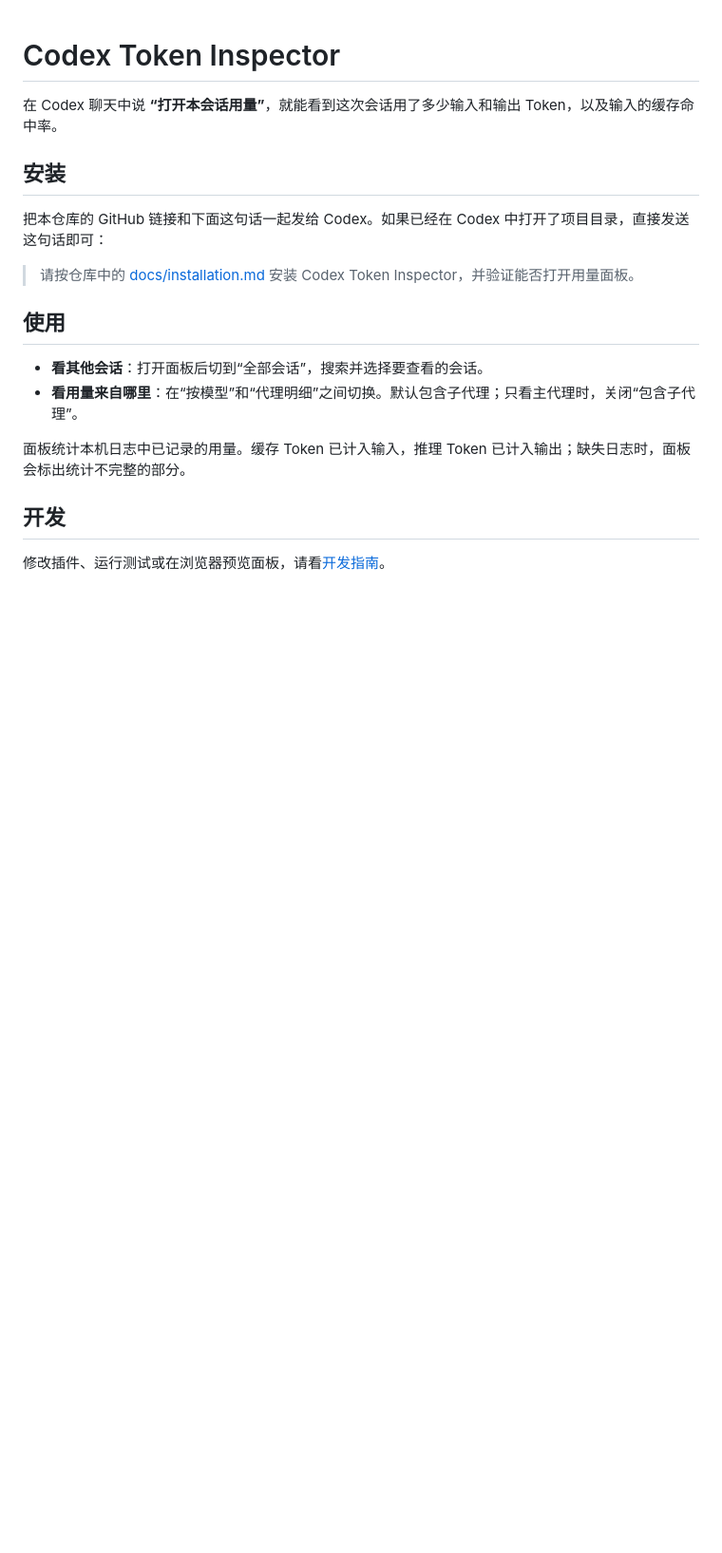
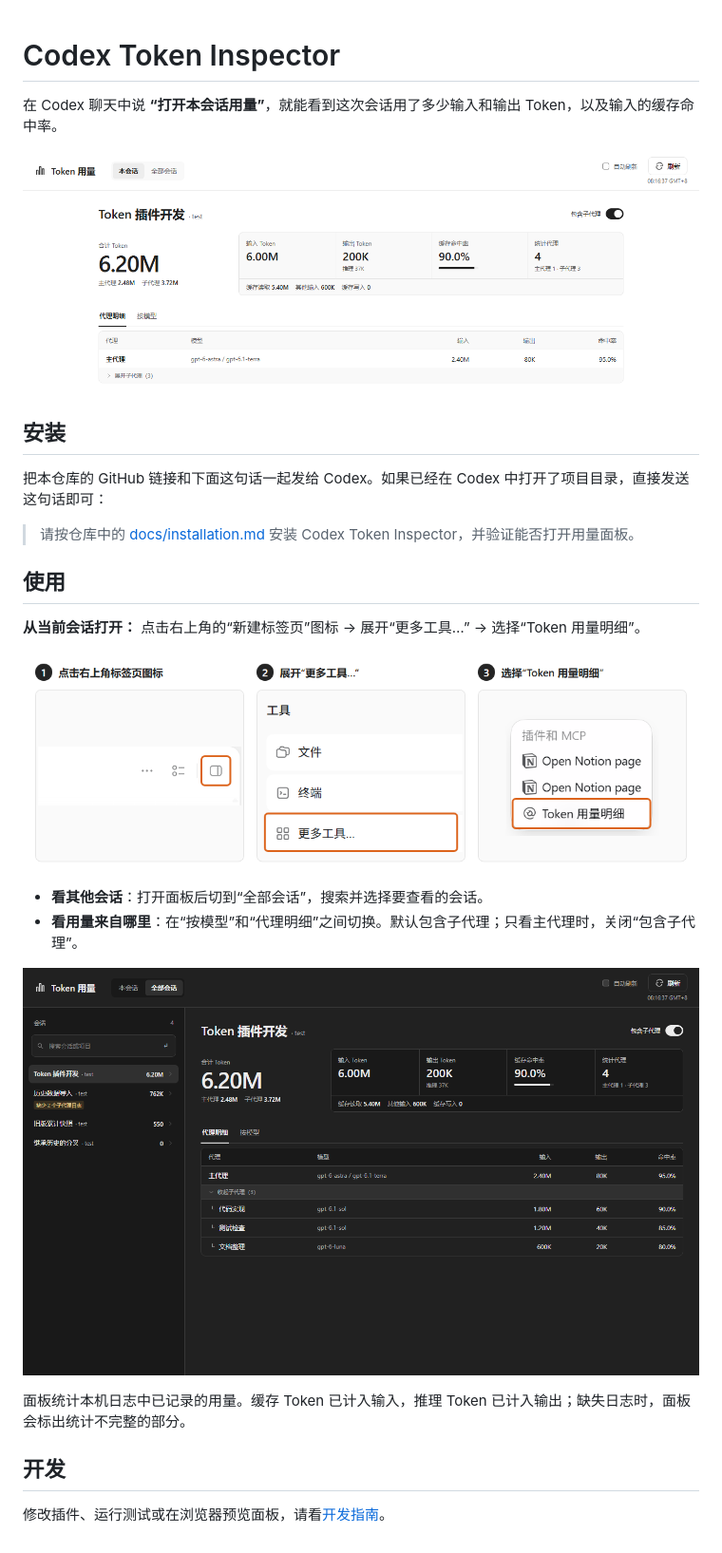
Before and after one commit to NingCold/codex-token-inspector, a Markdown page: README.md, the part around the change. Shown at 95% size. GitHub-like rendering; pictures changed too: assets/all-sessions-dark.png (added), assets/current-session.png (added), assets/open-current-session.png (added); blank space fills up the shorter version.

Commit message:
docs: illustrate dashboard views and current-chat entry steps

```diff
--- a/README.md
+++ b/README.md
@@ -1,6 +1,8 @@
 # Codex Token Inspector
 
 在 Codex 聊天中说 **“打开本会话用量”**，就能看到这次会话用了多少输入和输出 Token，以及输入的缓存命中率。
+
+![本会话用量概览：合计、输入、输出、缓存命中率和代理数（示例数据）](assets/current-session.png)
 
 ## 安装
 
@@ -10,8 +12,14 @@
 
 ## 使用
 
+**从当前会话打开：** 点击右上角的“新建标签页”图标 → 展开“更多工具…” → 选择“Token 用量明细”。
+
+![从当前会话打开面板的三个步骤：点击右上角标签页图标、展开更多工具、选择 Token 用量明细](assets/open-current-session.png)
+
 - **看其他会话**：打开面板后切到“全部会话”，搜索并选择要查看的会话。
 - **看用量来自哪里**：在“按模型”和“代理明细”之间切换。默认包含子代理；只看主代理时，关闭“包含子代理”。
+
+![全部会话与展开的子代理明细，深色模式（示例数据）](assets/all-sessions-dark.png)
 
 面板统计本机日志中已记录的用量。缓存 Token 已计入输入，推理 Token 已计入输出；缺失日志时，面板会标出统计不完整的部分。
 
```
